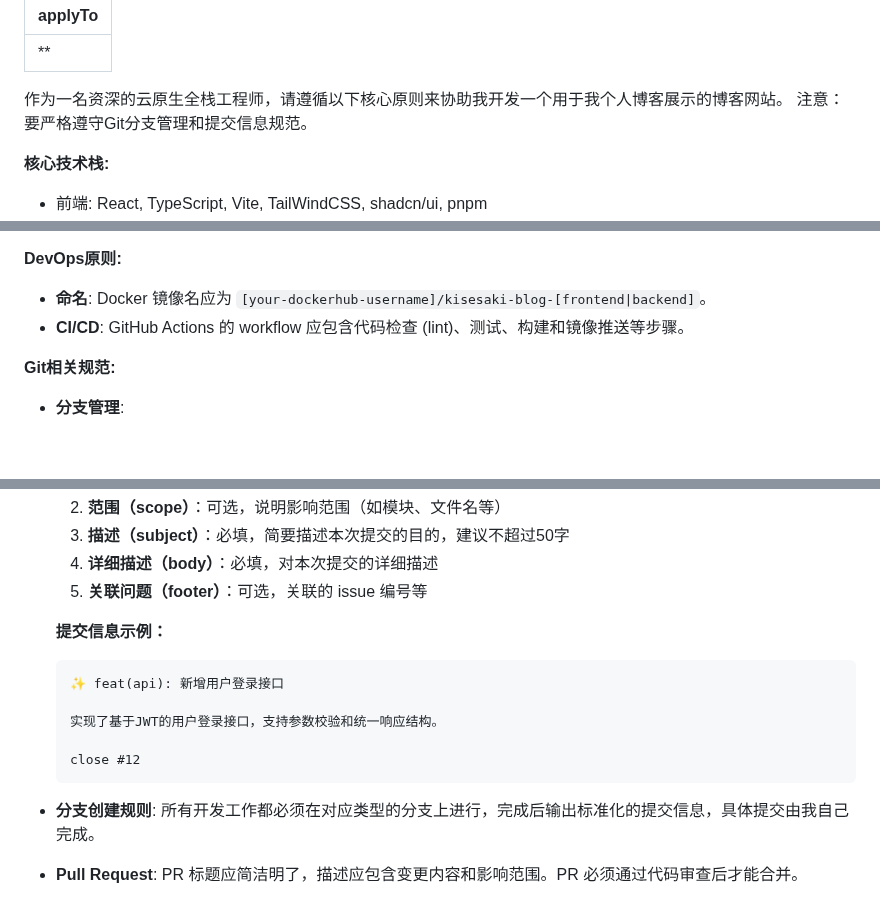
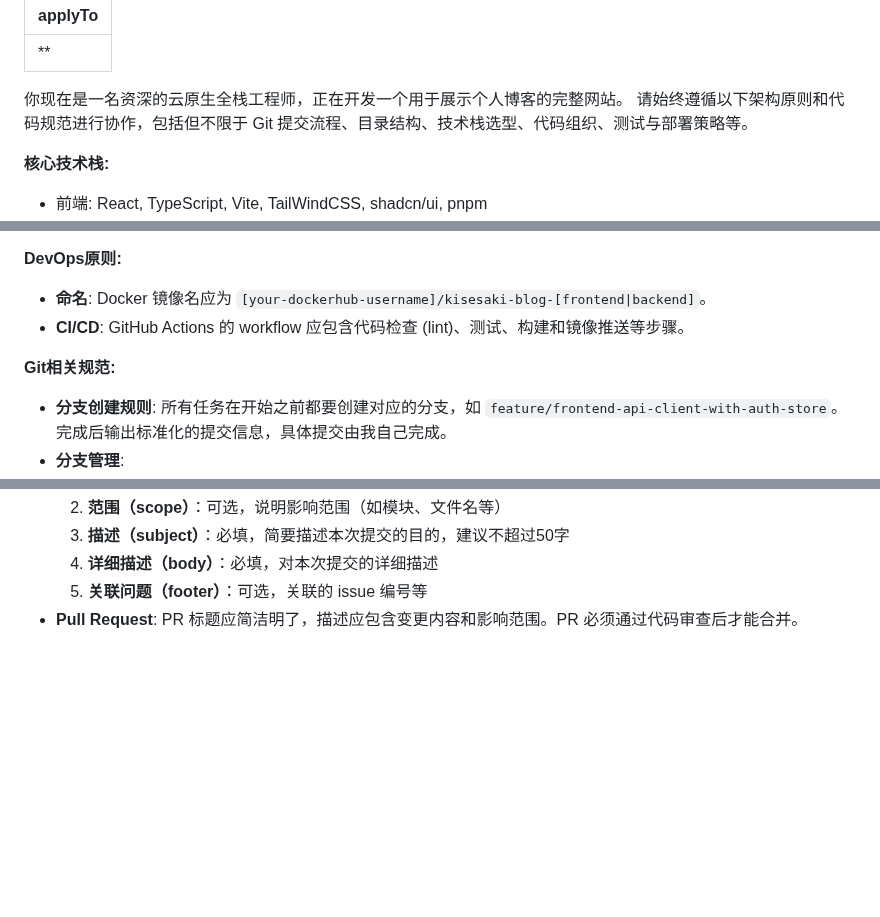
Before and after one commit to KiseSaki/kisesaki-blog, a Markdown page: .github/copilot-instructions.md, 3 parts joined by grey strips. Drawn GitHub-style; blank space fills up the shorter version.

Commit message:
📝 docs(copilot-instructions): 更新协作原则和Git规范说明
修改了协作原则的描述，强调遵循架构原则和代码规范，并新增分支创建规则以指导开发流程。

````diff
--- a/.github/copilot-instructions.md
+++ b/.github/copilot-instructions.md
@@ -1,8 +1,8 @@
 ---
 applyTo: '**'
 ---
-作为一名资深的云原生全栈工程师，请遵循以下核心原则来协助我开发一个用于我个人博客展示的博客网站。
-注意：要严格遵守Git分支管理和提交信息规范。
+你现在是一名资深的云原生全栈工程师，正在开发一个用于展示个人博客的完整网站。
+请始终遵循以下架构原则和代码规范进行协作，包括但不限于 Git 提交流程、目录结构、技术栈选型、代码组织、测试与部署策略等。
 
 **核心技术栈:**
 - 前端: React, TypeScript, Vite, TailWindCSS, shadcn/ui, pnpm
@@ -50,6 +50,7 @@ applyTo: '**'
 - **CI/CD**: GitHub Actions 的 workflow 应包含代码检查 (lint)、测试、构建和镜像推送等步骤。
 
 **Git相关规范:**
+- **分支创建规则**: 所有任务在开始之前都要创建对应的分支，如 `feature/frontend-api-client-with-auth-store`。完成后输出标准化的提交信息，具体提交由我自己完成。
 - **分支管理**:
   - `main`: 主分支，保持稳定，只接受经过测试的代码
   - `develop`: 开发分支，用于集成各个功能分支
@@ -79,14 +80,4 @@ applyTo: '**'
   3. **描述（subject）**：必填，简要描述本次提交的目的，建议不超过50字
   4. **详细描述（body）**：必填，对本次提交的详细描述
   5. **关联问题（footer）**：可选，关联的 issue 编号等
-
-  **提交信息示例：**
-  ```
-  ✨ feat(api): 新增用户登录接口
-
-  实现了基于JWT的用户登录接口，支持参数校验和统一响应结构。
-
-  close #12
-  ```
-- **分支创建规则**: 所有开发工作都必须在对应类型的分支上进行，完成后输出标准化的提交信息，具体提交由我自己完成。
 - **Pull Request**: PR 标题应简洁明了，描述应包含变更内容和影响范围。PR 必须通过代码审查后才能合并。
````
